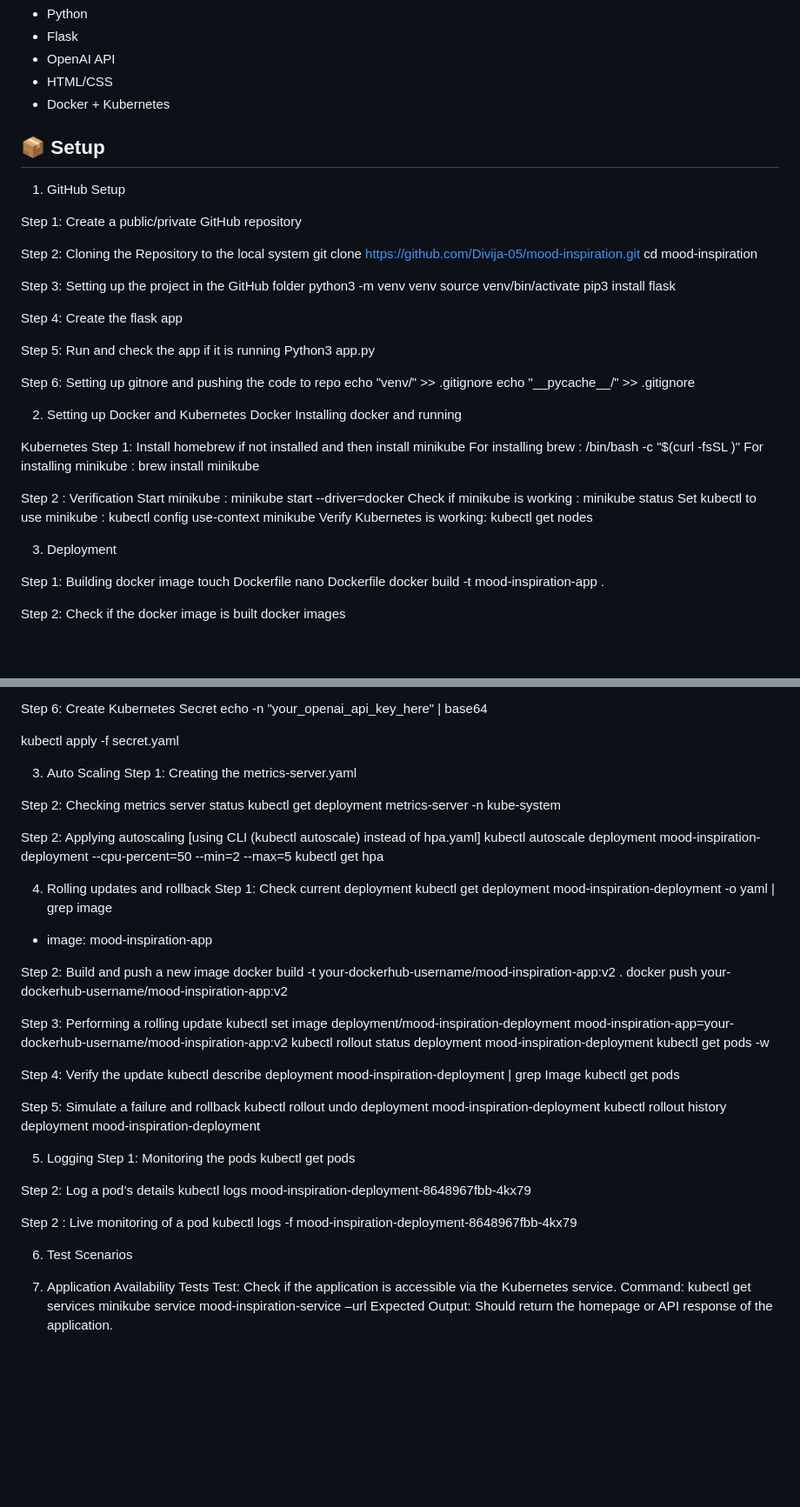
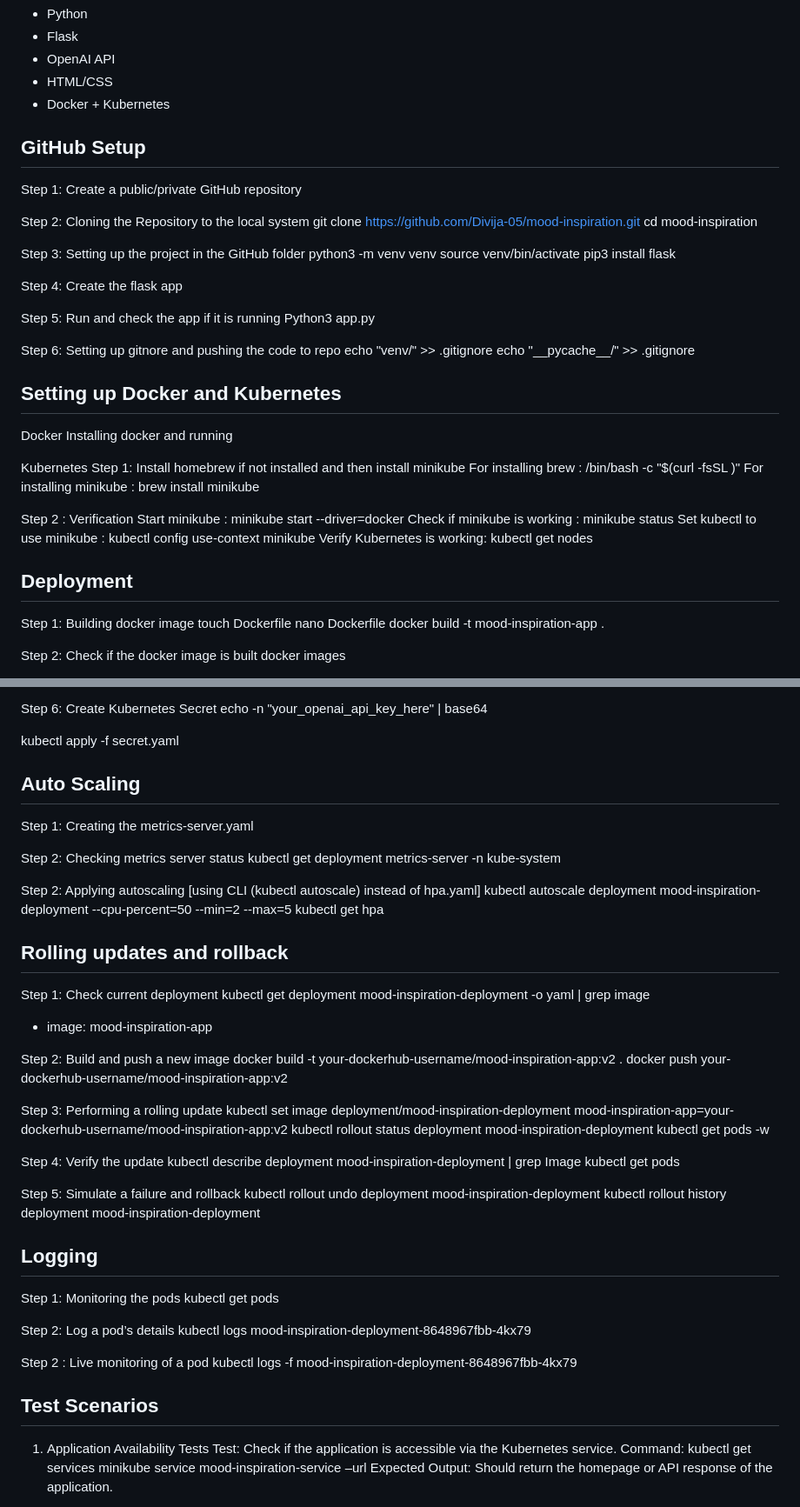
Before and after one commit to Divija-05/mood-inspiration, a Markdown page: README.md, 2 parts joined by grey strips. Shown: that part at 87% size. Drawn GitHub-style; blank space fills up the shorter version.

```diff
--- a/README.md
+++ b/README.md
@@ -15,11 +15,7 @@ A personal project that generates inspirational mood-based quotes using the Open
 - HTML/CSS
 - Docker + Kubernetes
 
-## 📦 Setup
-
-
-1. GitHub Setup
-
+## GitHub Setup
 
 Step 1: Create a public/private GitHub repository
 
@@ -42,8 +38,7 @@ echo "venv/" >> .gitignore
 echo "\_\_pycache\_\_/" >> .gitignore
 
 
-
-2. Setting up Docker and Kubernetes
+## Setting up Docker and Kubernetes
 Docker
 Installing docker and running
 
@@ -59,8 +54,7 @@ Set kubectl to use minikube : kubectl config use-context minikube
 Verify Kubernetes is working: kubectl get nodes
 
 
-
-3. Deployment
+## Deployment
 
 Step 1: Building docker image
 touch Dockerfile
@@ -102,7 +96,7 @@ kubectl apply -f secret.yaml
 
 
 
-3. Auto Scaling
+## Auto Scaling
 Step 1: Creating the metrics-server.yaml
 
 Step 2: Checking metrics server status
@@ -114,7 +108,7 @@ kubectl get hpa
 
 
 
-4. Rolling updates and rollback
+## Rolling updates and rollback
 Step 1: Check current deployment
 kubectl get deployment mood-inspiration-deployment -o yaml | grep image
 - image: mood-inspiration-app
@@ -138,7 +132,7 @@ kubectl rollout history deployment mood-inspiration-deployment
 
 
 
-5. Logging
+## Logging
 Step 1: Monitoring the pods
 kubectl get pods
 
@@ -150,7 +144,7 @@ kubectl logs -f mood-inspiration-deployment-8648967fbb-4kx79
 
 
 
-6. Test Scenarios
+## Test Scenarios
 
 1. Application Availability Tests
 Test: Check if the application is accessible via the Kubernetes service.
```
